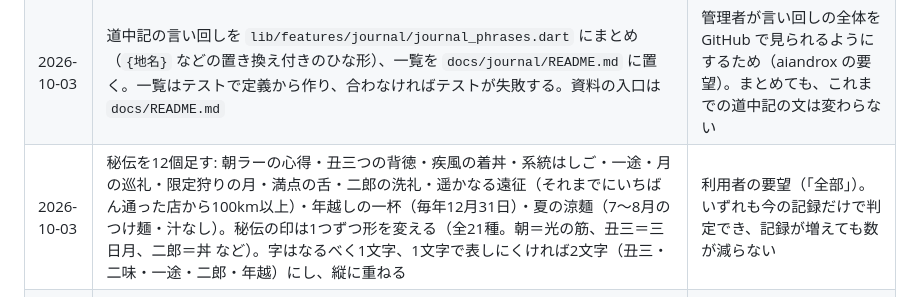
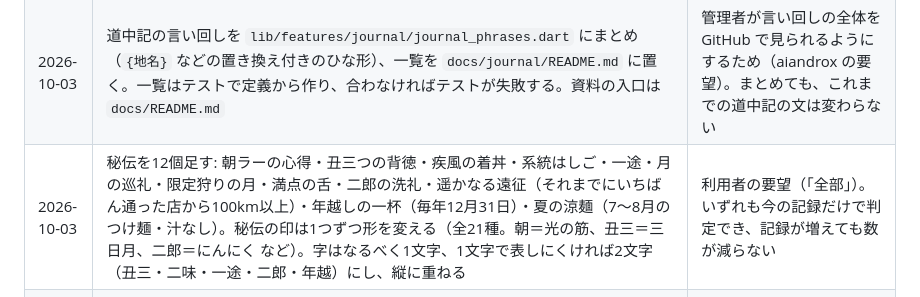
Before and after one commit to aiandrox/chakudon-quest, a Markdown page: CLAUDE.md, the part around the change. Drawn GitHub-style.

```diff
--- a/CLAUDE.md
+++ b/CLAUDE.md
@@ -311,7 +311,7 @@ dart run build_runner build --delete-conflicting-outputs   # drift のコード
 | 2026-10-03 | 遠征の距離を、拠点から20km以上から80km以上に広げる（道中記の「遠く〇〇まで足をのばして」は20kmのまま） | 首都圏から北関東や関東の外へ出かけるくらいを遠征にしたいため（利用者の要望）。横浜から甲府・宇都宮・水戸あたりが入り、都内や千葉の近場は入らない距離 |
 | 2026-10-03 | 道中記の地名の一文を、いつもの店からの距離で3段階にする（20km未満＝街、20km以上＝遠出、80km以上＝遠征）。それぞれ6〜7通りの言い回し | 遠征を80km以上にしたので、20kmの遠出で「遠征」と書かないようにするため。言い回しを増やしてほしいという利用者の要望 |
 | 2026-10-03 | 道中記の言い回しを `lib/features/journal/journal_phrases.dart` にまとめ（`{地名}` などの置き換え付きのひな形）、一覧を `docs/journal/README.md` に置く。一覧はテストで定義から作り、合わなければテストが失敗する。資料の入口は `docs/README.md` | 管理者が言い回しの全体を GitHub で見られるようにするため（aiandrox の要望）。まとめても、これまでの道中記の文は変わらない |
-| 2026-10-03 | 秘伝を12個足す: 朝ラーの心得・丑三つの背徳・疾風の着丼・系統はしご・一途・月の巡礼・限定狩りの月・満点の舌・二郎の洗礼・遥かなる遠征（それまでにいちばん通った店から100km以上）・年越しの一杯（毎年12月31日）・夏の涼麺（7〜8月のつけ麺・汁なし）。秘伝の印は1つずつ形を変える（全21種。朝＝光の筋、丑三＝三日月、二郎＝丼 など）。字はなるべく1文字、1文字で表しにくければ2文字（丑三・二味・一途・二郎・年越）にし、縦に重ねる | 利用者の要望（「全部」）。いずれも今の記録だけで判定でき、記録が増えても数が減らない |
+| 2026-10-03 | 秘伝を12個足す: 朝ラーの心得・丑三つの背徳・疾風の着丼・系統はしご・一途・月の巡礼・限定狩りの月・満点の舌・二郎の洗礼・遥かなる遠征（それまでにいちばん通った店から100km以上）・年越しの一杯（毎年12月31日）・夏の涼麺（7〜8月のつけ麺・汁なし）。秘伝の印は1つずつ形を変える（全21種。朝＝光の筋、丑三＝三日月、二郎＝にんにく など）。字はなるべく1文字、1文字で表しにくければ2文字（丑三・二味・一途・二郎・年越）にし、縦に重ねる | 利用者の要望（「全部」）。いずれも今の記録だけで判定でき、記録が増えても数が減らない |
 | 2026-10-03 | 隠し要素「毎日ラーメン健康生活」: 7日続けて食べた1杯で、保存直後の画面に名前と「7日続けて着丼した」を出して初めて姿を見せ（「隠し要素」とは書かない）、以後は修行タブに毎日続けて食べた日数の最高記録だけを出す（段や目標は付けない）。出現するまでは存在を見せない | 利用者の要望（SUSURU の「毎日ラーメン健康生活」から着想）。一般公開の前に名前の扱いを見直す（#29） |
 | 2026-10-03 | 道中記で出る回数の多い文（書き出し・時間帯と季節・行列・系統・着丼・★・締めなど）の言い回しを、それぞれ2〜4通り増やす。過去の1杯の道中記の文も入れ替わる | 同じ言い回しばかりにならないようにするため（利用者の要望） |
 | 初版 | アプリ名は「着丼クエスト」（`chakudon-quest`） | 同名のアプリ・サービスが見つからず、名前で検索したときに埋もれにくいため。遊びの中心を「クエスト（お題）の達成」に置く |
```
Also changed, not shown: docs/hiden/README.md (+1 -1 lines), docs/hiden/jiro.png, docs/hiden/swift.png, 3 other files.
